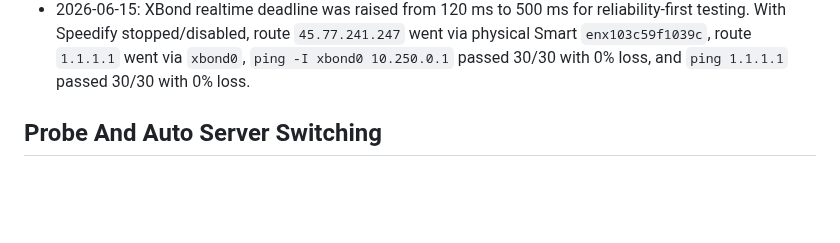
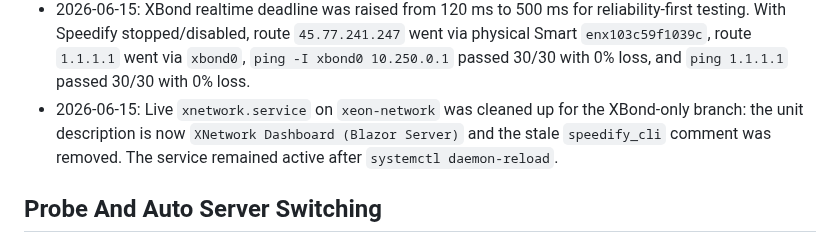
Before and after one commit to kaizendevsio/SpeedifyUi, a Markdown page: AGENTS.md, the part around the change. Rendered like a GitHub page; blank space fills up the shorter version.

Commit message:
Document XBond-only service cleanup

```diff
--- a/AGENTS.md
+++ b/AGENTS.md
@@ -126,6 +126,7 @@
 - 2026-06-15: XBond-only runtime correction stopped and disabled `speedify.service` and `speedify-sharing.service` on `xeon-network`; both verified inactive/disabled. `xbond-client.service` is active/enabled and now owns the IPv4 default route through `xbond0`.
 - 2026-06-15: `xbond-client.service` now conflicts with Speedify services and runs `/usr/local/sbin/xbond-client-route-apply` after startup. That helper pins the XBond server IPv4 endpoint `45.77.241.247/32` to the best physical default route before installing `default dev xbond0 src 10.250.0.2 metric 1`, preventing the tunnel server endpoint from routing through the tunnel itself.
 - 2026-06-15: XBond realtime deadline was raised from 120 ms to 500 ms for reliability-first testing. With Speedify stopped/disabled, route `45.77.241.247` went via physical Smart `enx103c59f1039c`, route `1.1.1.1` went via `xbond0`, `ping -I xbond0 10.250.0.1` passed 30/30 with 0% loss, and `ping 1.1.1.1` passed 30/30 with 0% loss.
+- 2026-06-15: Live `xnetwork.service` on `xeon-network` was cleaned up for the XBond-only branch: the unit description is now `XNetwork Dashboard (Blazor Server)` and the stale `speedify_cli` comment was removed. The service remained active after `systemctl daemon-reload`.
 
 ## Probe And Auto Server Switching
 - `SpeedifyProbeAgent` is a separate minimal API that scores Speedify servers from an external vantage point; deployed probe service has been `speedify-probe-agent` on VM `speedify-probe` with Tailscale IP `100.114.215.110` and API base `http://100.114.215.110:8090`.
```
